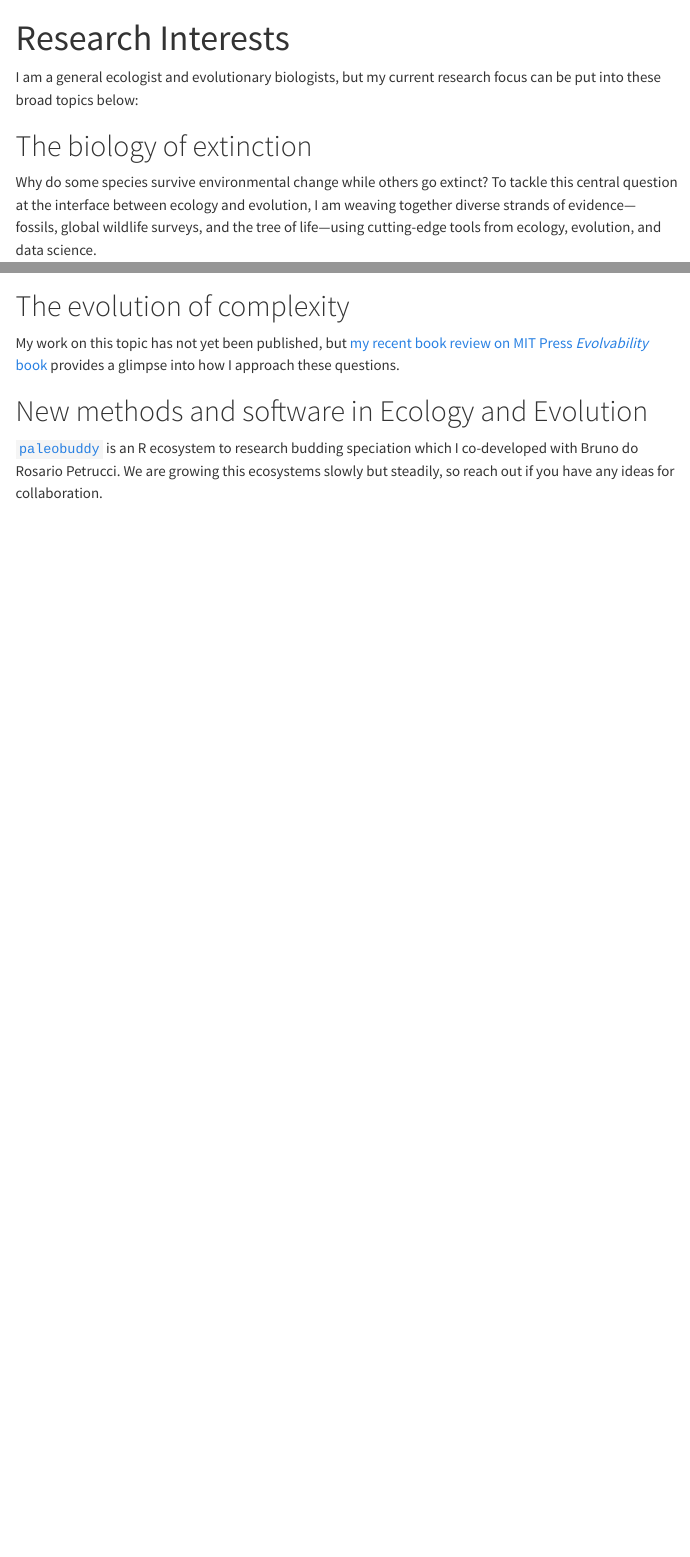
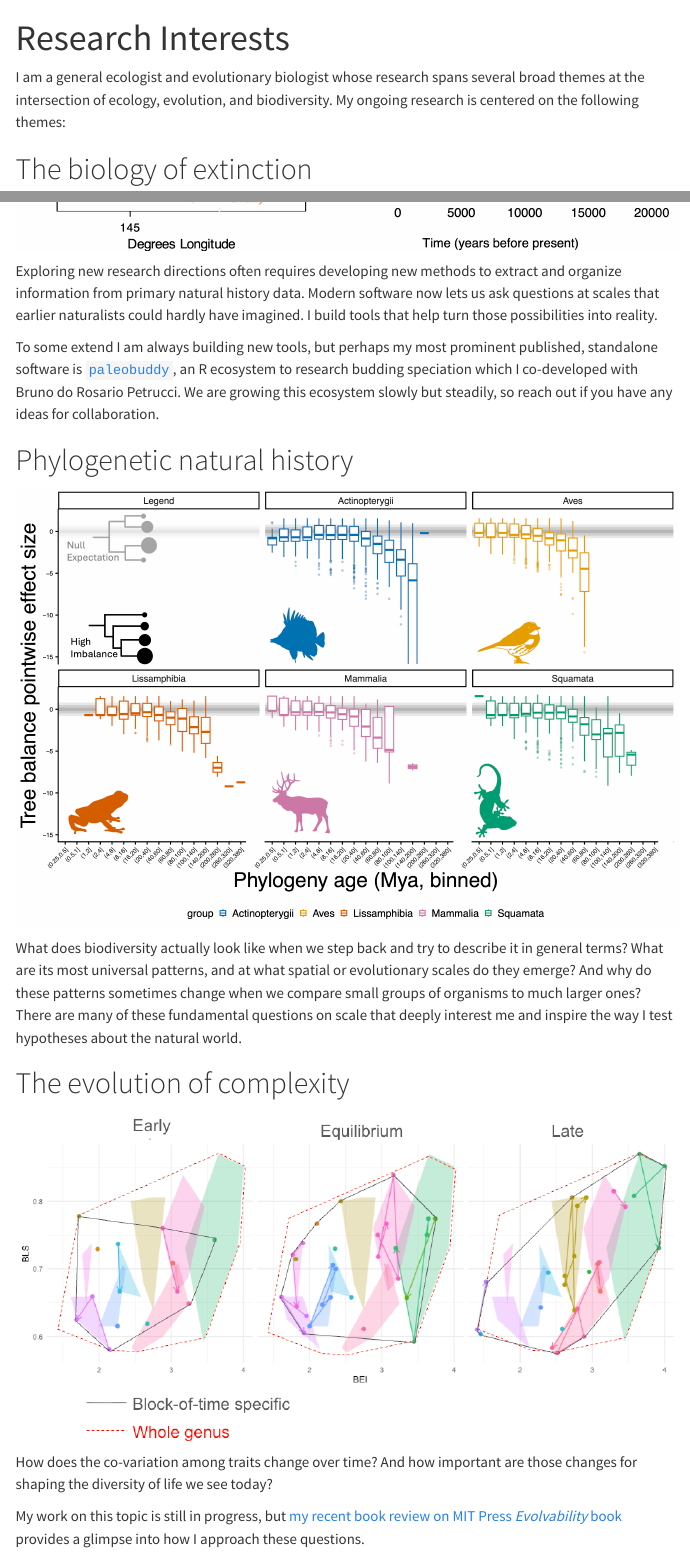
Before and after one commit to mjanuario/mjanuario.github.io, a Quarto document (research.qmd): the page in a window 1100 px wide, from its top, and a second part further down, joined at a grey line. Rendered offline with R 4.5, knitr and Pandoc in place of Quarto, with nearby package versions; menus at the side of the page are left out.

Commit message:
more info on research

```diff
--- a/research.qmd
+++ b/research.qmd
@@ -2,8 +2,7 @@
 title: "Research Interests"
 ---
 
-I am a general ecologist and evolutionary biologists, but my current research focus can be put into these broad topics below:
+I am a general ecologist and evolutionary biologist whose research spans several broad themes at the intersection of ecology, evolution, and biodiversity. My ongoing research is centered on the following themes:
 
 # The biology of extinction
 
-Why do some species survive environmental change while others go extinct? To tackle this central question at the interface between ecology and evolution, I am weaving together diverse strands of evidence—fossils, global wildlife surveys, and the tree of life—using cutting-edge tools from ecology, evolution, and data science.
@@ -20,6 +24,5 @@
 
 You can watch me presenting the preliminary results of a new project I am conducting on speciation, as part of the recent symposium "Cross-Disciplinary Approaches for Understanding Budding Speciation" that I co-organized with Bruno do Rosario Petrucci:  [link for the whole symposium here](https://www.youtube.com/watch?v=AUJ-AkoVJBE&t=1s).
 
-# The evolution of complexity
+# Comparative demography
 
-My work on this topic has not yet been published, but [my recent book review on MIT Press _Evolvability_ book](https://academic.oup.com/evolut/article-abstract/78/8/1517/7676513) provides a glimpse into how I approach these questions.
@@ -26,4 +34,3 @@
 
 # New methods and software in Ecology and Evolution
 
-[`paleobuddy`](https://github.com/brpetrucci/paleobuddy/tree/master) is an R ecosystem to research budding speciation which I co-developed with Bruno do Rosario Petrucci. We are growing this ecosystems slowly but steadily, so reach out if you have any ideas for collaboration.
@@ -29,0 +39,17 @@
+Exploring new research directions often requires developing new methods to extract and organize information from primary natural history data. Modern software now lets us ask questions at scales that earlier naturalists could hardly have imagined. I build tools that help turn those possibilities into reality.
+
+To some extend I am always building new tools, but perhaps my most prominent published, standalone software is [`paleobuddy`](https://github.com/brpetrucci/paleobuddy/tree/master), an R ecosystem to research budding speciation which I co-developed with Bruno do Rosario Petrucci. We are growing this ecosystem slowly but steadily, so reach out if you have any ideas for collaboration.
+
+# Phylogenetic natural history
+
+![](images/vertPhylos.png){.inset-center}
+
+What does biodiversity actually look like when we step back and try to describe it in general terms? What are its most universal patterns, and at what spatial or evolutionary scales do they emerge? And why do these patterns sometimes change when we compare small groups of organisms to much larger ones? There are many of these fundamental questions on scale that deeply interest me and inspire the way I test hypotheses about the natural world.
+
+# The evolution of complexity
+
+![](images/traitCovarTT.png){.inset-center}
+
+How does the co-variation among traits change over time? And how important are those changes for shaping the diversity of life we see today?
+
+My work on this topic is still in progress, but [my recent book review on MIT Press _Evolvability_ book](https://academic.oup.com/evolut/article-abstract/78/8/1517/7676513) provides a glimpse into how I approach these questions.
```
Also changed, not shown: docs/search.json, images/fishMetapop.jpg (added), images/pers_in_space.png (added), images/tazDaz.png (added), images/traitCovarTT.png (added), images/vertPhylos.png (added), research.qmd (14 more changed lines), 11 other files.
